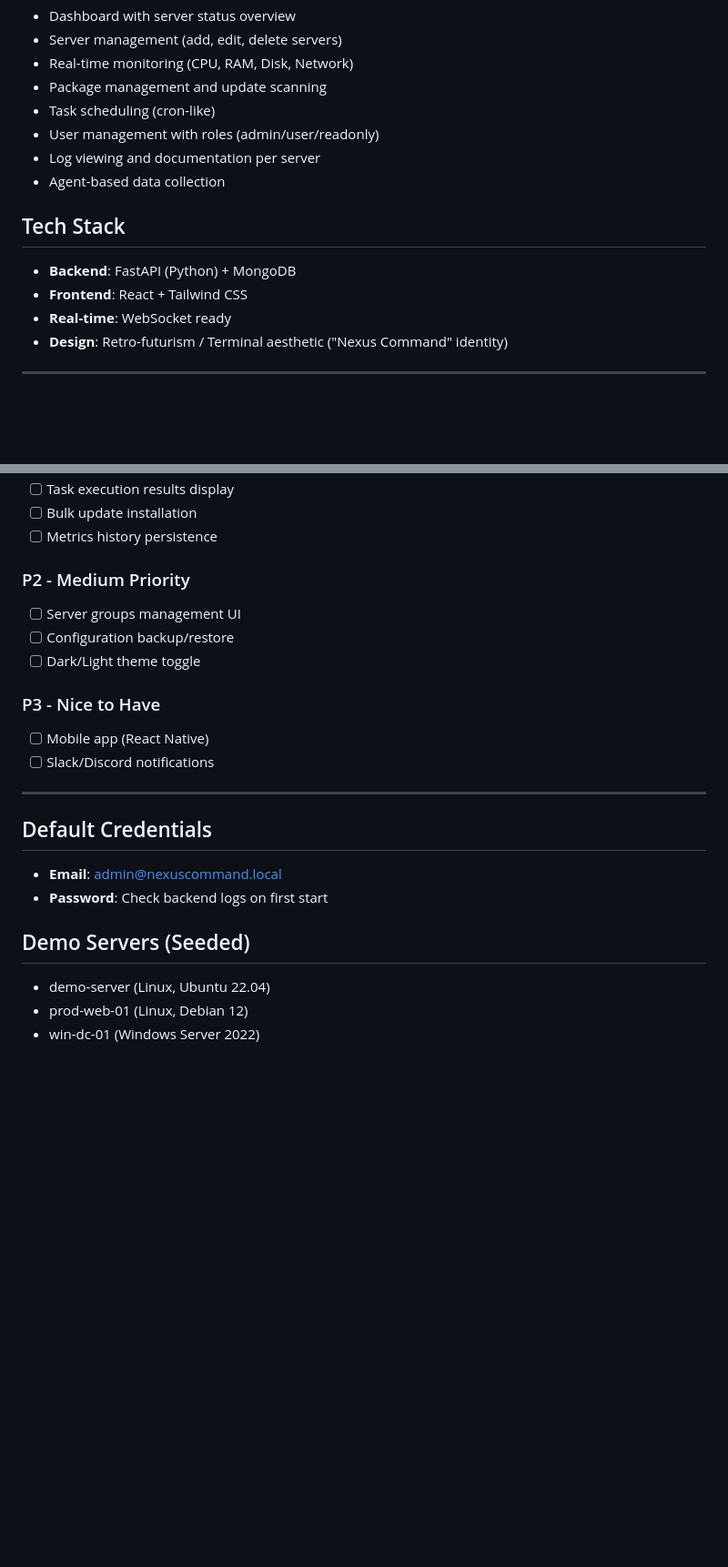
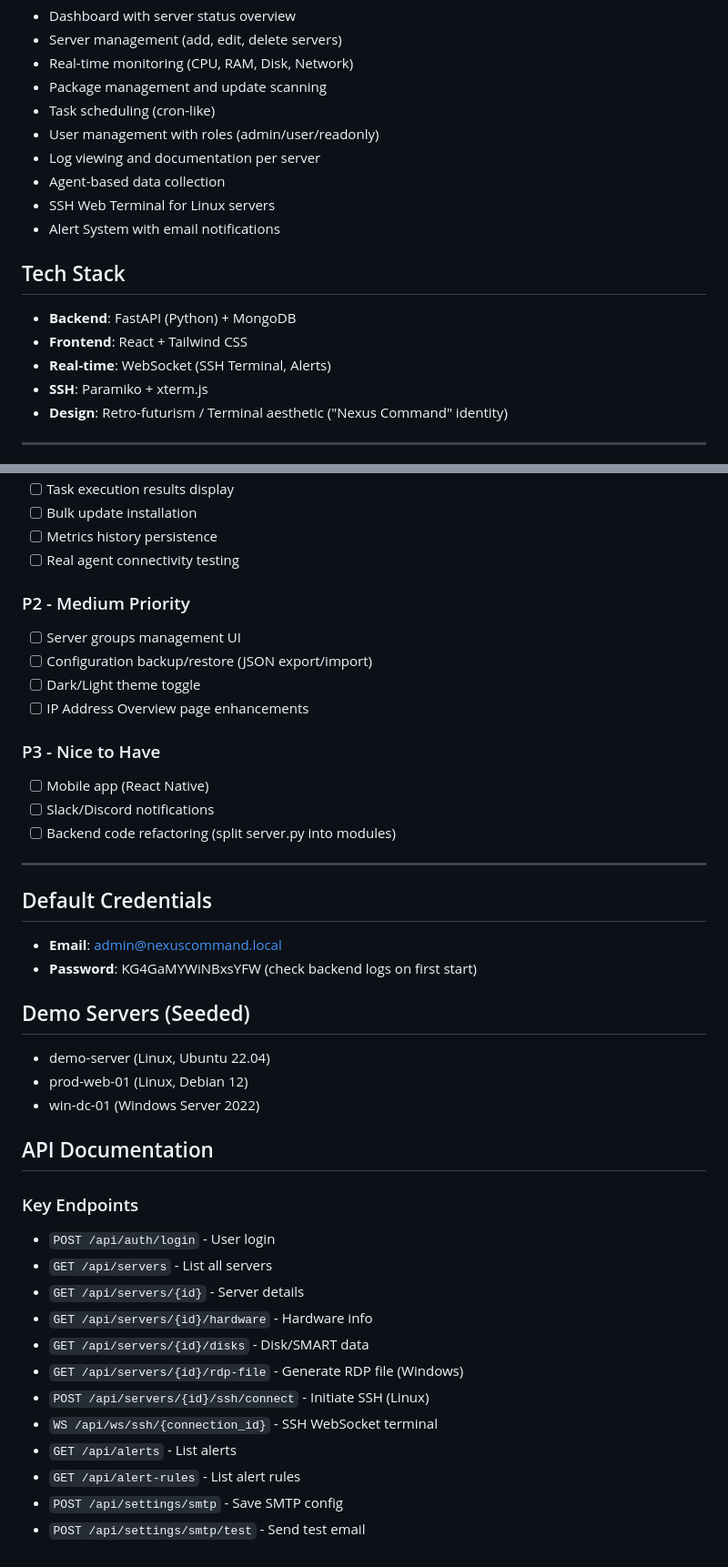
Before and after one commit to speckitime/ServerManagerWEB, a Markdown page: memory/PRD.md, 2 parts joined by grey strips. Shown at 91% size. Drawn GitHub-style; blank space fills up the shorter version.

```diff
--- a/memory/PRD.md
+++ b/memory/PRD.md
@@ -17,11 +17,14 @@
 - User management with roles (admin/user/readonly)
 - Log viewing and documentation per server
 - Agent-based data collection
+- SSH Web Terminal for Linux servers
+- Alert System with email notifications
 
 ## Tech Stack
 - **Backend**: FastAPI (Python) + MongoDB
 - **Frontend**: React + Tailwind CSS
-- **Real-time**: WebSocket ready
+- **Real-time**: WebSocket (SSH Terminal, Alerts)
+- **SSH**: Paramiko + xterm.js
 - **Design**: Retro-futurism / Terminal aesthetic ("Nexus Command" identity)
 
 ---
@@ -109,23 +117,42 @@
 - [ ] Task execution results display
 - [ ] Bulk update installation
 - [ ] Metrics history persistence
+- [ ] Real agent connectivity testing
 
 ### P2 - Medium Priority
 - [ ] Server groups management UI
-- [ ] Configuration backup/restore
+- [ ] Configuration backup/restore (JSON export/import)
 - [ ] Dark/Light theme toggle
+- [ ] IP Address Overview page enhancements
 
 ### P3 - Nice to Have
 - [ ] Mobile app (React Native)
 - [ ] Slack/Discord notifications
+- [ ] Backend code refactoring (split server.py into modules)
 
 ---
 
 ## Default Credentials
 - **Email**: admin@nexuscommand.local
-- **Password**: Check backend logs on first start
+- **Password**: KG4GaMYWiNBxsYFW (check backend logs on first start)
 
 ## Demo Servers (Seeded)
 - demo-server (Linux, Ubuntu 22.04)
 - prod-web-01 (Linux, Debian 12)
 - win-dc-01 (Windows Server 2022)
+
+## API Documentation
+
+### Key Endpoints
+- `POST /api/auth/login` - User login
+- `GET /api/servers` - List all servers
+- `GET /api/servers/{id}` - Server details
+- `GET /api/servers/{id}/hardware` - Hardware info
+- `GET /api/servers/{id}/disks` - Disk/SMART data
+- `GET /api/servers/{id}/rdp-file` - Generate RDP file (Windows)
+- `POST /api/servers/{id}/ssh/connect` - Initiate SSH (Linux)
+- `WS /api/ws/ssh/{connection_id}` - SSH WebSocket terminal
+- `GET /api/alerts` - List alerts
+- `GET /api/alert-rules` - List alert rules
+- `POST /api/settings/smtp` - Save SMTP config
+- `POST /api/settings/smtp/test` - Send test email
```
Also changed, not shown: other parts of memory/PRD.md (+36 -31 lines).
